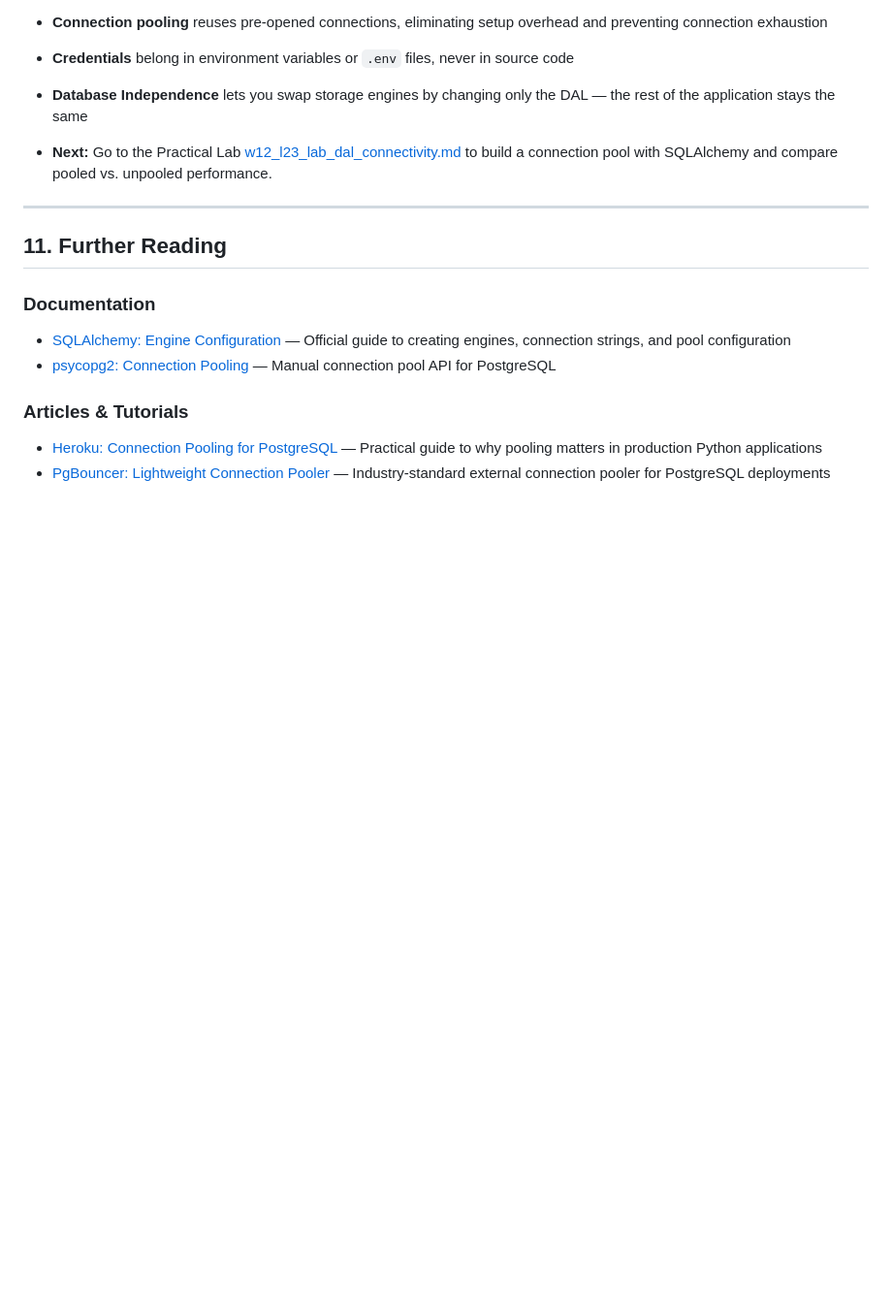
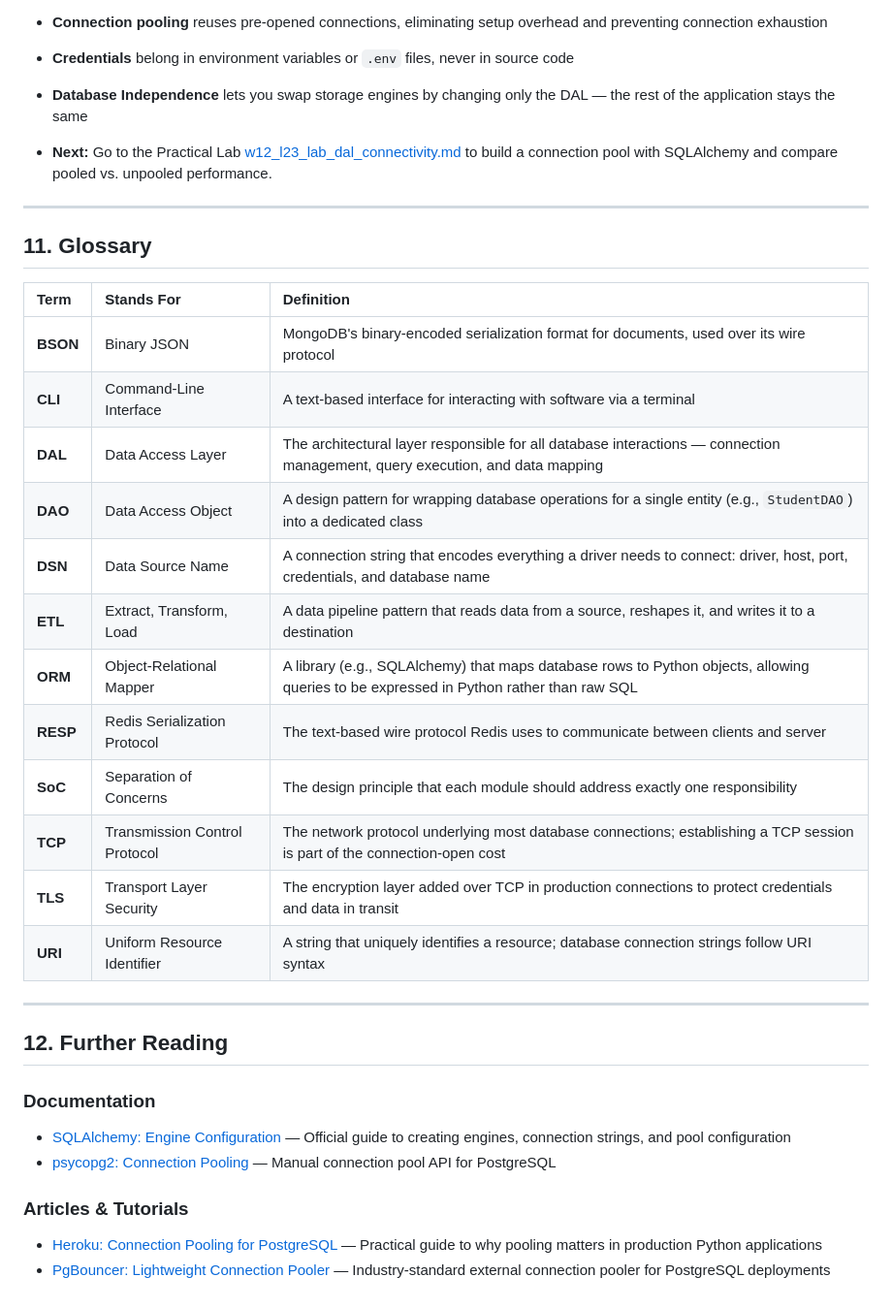
Before and after one commit to devomh/comp4098-2026, a Markdown page: week_12/w12_l23_concept_dal_architecture.md, the part around the change. Shown at 97% size. Rendered like a GitHub page; blank space fills up the shorter version.

Commit message:
Lesson 23 + Glossary

```diff
--- a/week_12/w12_l23_concept_dal_architecture.md
+++ b/week_12/w12_l23_concept_dal_architecture.md
@@ -509,7 +509,26 @@ The honest framing: **a DAL is an investment that pays off when change happens**
 
 ---
 
-## 11. Further Reading
+## 11. Glossary
+
+| Term | Stands For | Definition |
+| :--- | :--- | :--- |
+| **BSON** | Binary JSON | MongoDB's binary-encoded serialization format for documents, used over its wire protocol |
+| **CLI** | Command-Line Interface | A text-based interface for interacting with software via a terminal |
+| **DAL** | Data Access Layer | The architectural layer responsible for all database interactions — connection management, query execution, and data mapping |
+| **DAO** | Data Access Object | A design pattern for wrapping database operations for a single entity (e.g., `StudentDAO`) into a dedicated class |
+| **DSN** | Data Source Name | A connection string that encodes everything a driver needs to connect: driver, host, port, credentials, and database name |
+| **ETL** | Extract, Transform, Load | A data pipeline pattern that reads data from a source, reshapes it, and writes it to a destination |
+| **ORM** | Object-Relational Mapper | A library (e.g., SQLAlchemy) that maps database rows to Python objects, allowing queries to be expressed in Python rather than raw SQL |
+| **RESP** | Redis Serialization Protocol | The text-based wire protocol Redis uses to communicate between clients and server |
+| **SoC** | Separation of Concerns | The design principle that each module should address exactly one responsibility |
+| **TCP** | Transmission Control Protocol | The network protocol underlying most database connections; establishing a TCP session is part of the connection-open cost |
+| **TLS** | Transport Layer Security | The encryption layer added over TCP in production connections to protect credentials and data in transit |
+| **URI** | Uniform Resource Identifier | A string that uniquely identifies a resource; database connection strings follow URI syntax |
+
+---
+
+## 12. Further Reading
 
 ### Documentation
 *   [SQLAlchemy: Engine Configuration](https://docs.sqlalchemy.org/en/20/core/engines.html) — Official guide to creating engines, connection strings, and pool configuration
```
